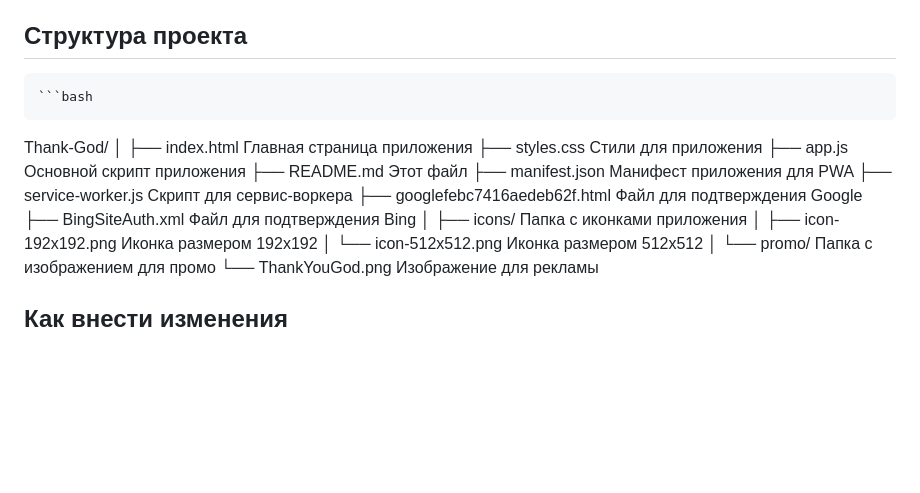
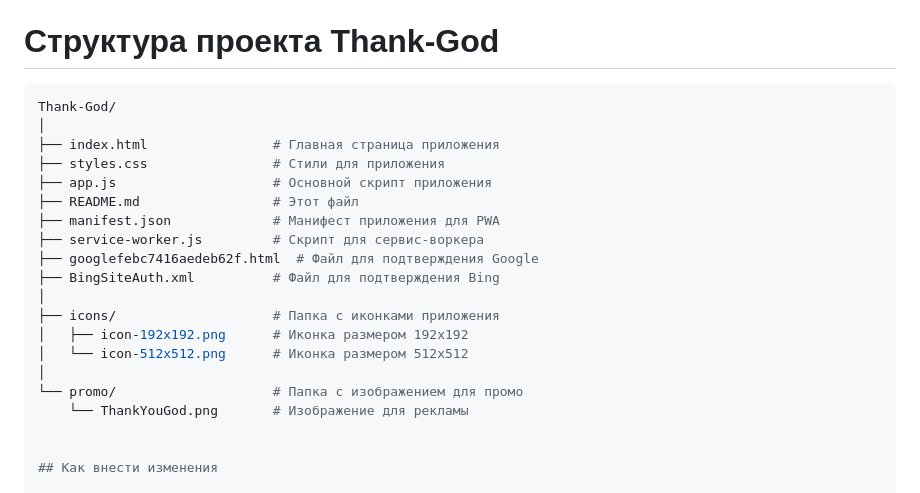
Before and after one commit to Dev-Geniy/Thank-God, a Markdown page: README.md, the part around the change. Rendered like a GitHub page; blank space fills up the shorter version.

````diff
--- a/README.md
+++ b/README.md
@@ -64,26 +64,27 @@
 4. Отображается случайный библейский стих на каждый день.
 5. Вы можете просматривать историю благодарностей, а также делиться ими через социальные сети.
 
-## Структура проекта
+# Структура проекта Thank-God
 
-    ```bash
+```bash
 Thank-God/
 │
-├── index.html                Главная страница приложения
-├── styles.css                Стили для приложения
-├── app.js                    Основной скрипт приложения
-├── README.md                 Этот файл
-├── manifest.json             Манифест приложения для PWA
-├── service-worker.js         Скрипт для сервис-воркера
-├── googlefebc7416aedeb62f.html  Файл для подтверждения Google
-├── BingSiteAuth.xml          Файл для подтверждения Bing
+├── index.html                # Главная страница приложения
+├── styles.css                # Стили для приложения
+├── app.js                    # Основной скрипт приложения
+├── README.md                 # Этот файл
+├── manifest.json             # Манифест приложения для PWA
+├── service-worker.js         # Скрипт для сервис-воркера
+├── googlefebc7416aedeb62f.html  # Файл для подтверждения Google
+├── BingSiteAuth.xml          # Файл для подтверждения Bing
 │
-├── icons/                    Папка с иконками приложения
-│   ├── icon-192x192.png      Иконка размером 192x192
-│   └── icon-512x512.png      Иконка размером 512x512
+├── icons/                    # Папка с иконками приложения
+│   ├── icon-192x192.png      # Иконка размером 192x192
+│   └── icon-512x512.png      # Иконка размером 512x512
 │
-└── promo/                    Папка с изображением для промо
-    └── ThankYouGod.png       Изображение для рекламы
+└── promo/                    # Папка с изображением для промо
+    └── ThankYouGod.png       # Изображение для рекламы
+
 
 ## Как внести изменения
 
````
